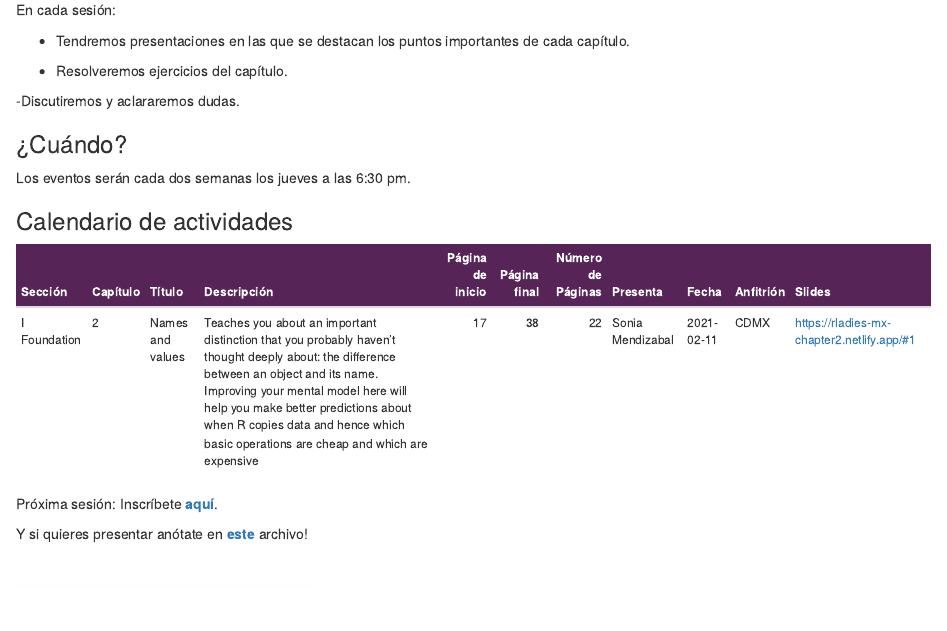
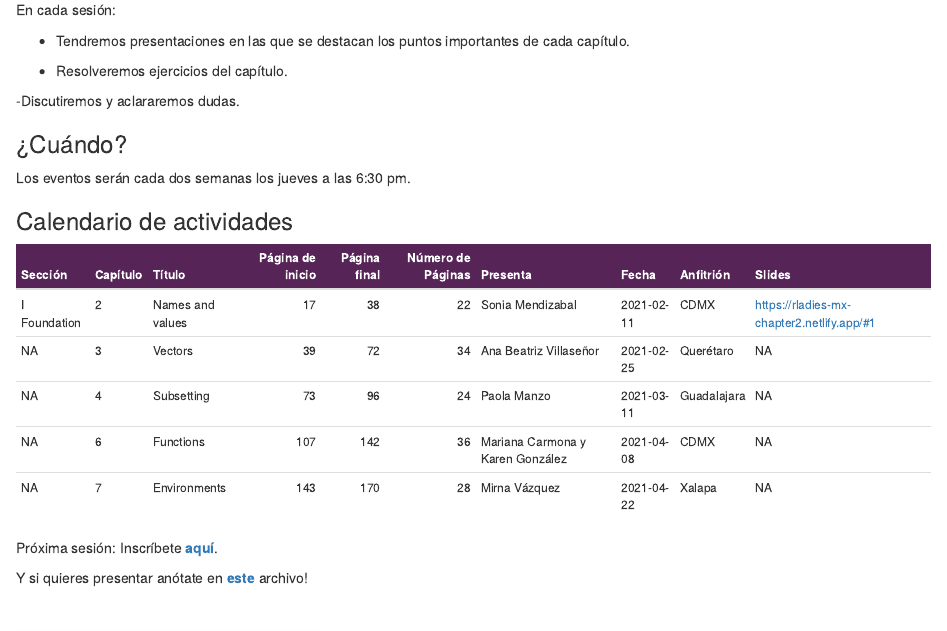
Before and after one commit to RLadiesMX/club-lectura-advr, an R Markdown document (index.Rmd): the page in a window 1100 px wide, from 170 px down. The pictures show the output file index.html that the author committed with the source, opened offline.

Commit message:
Agregar ponentes

````diff
--- a/index.Rmd
+++ b/index.Rmd
@@ -53,6 +53,7 @@ data %>%
 ```{r, echo=FALSE}
 data %>%
 filter(!is.na(Presenta)) %>%
+  select(-`Descripción`) %>%
   mytable() %>%
   row_spec(0, bold = T, color = " white", background = "#562457")
 ```
````
Also changed, not shown: index.html.
